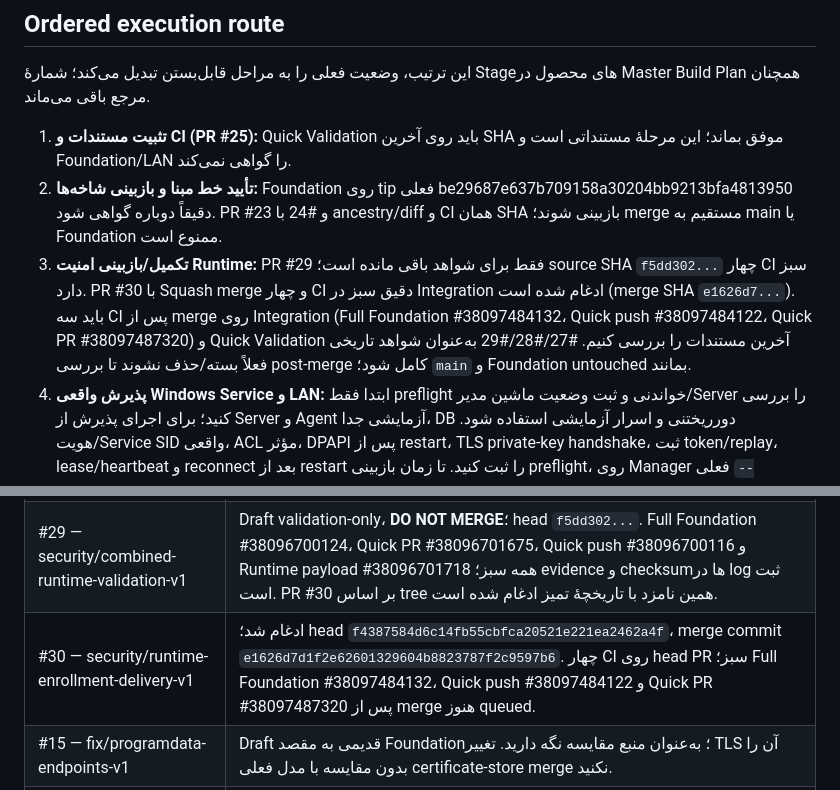
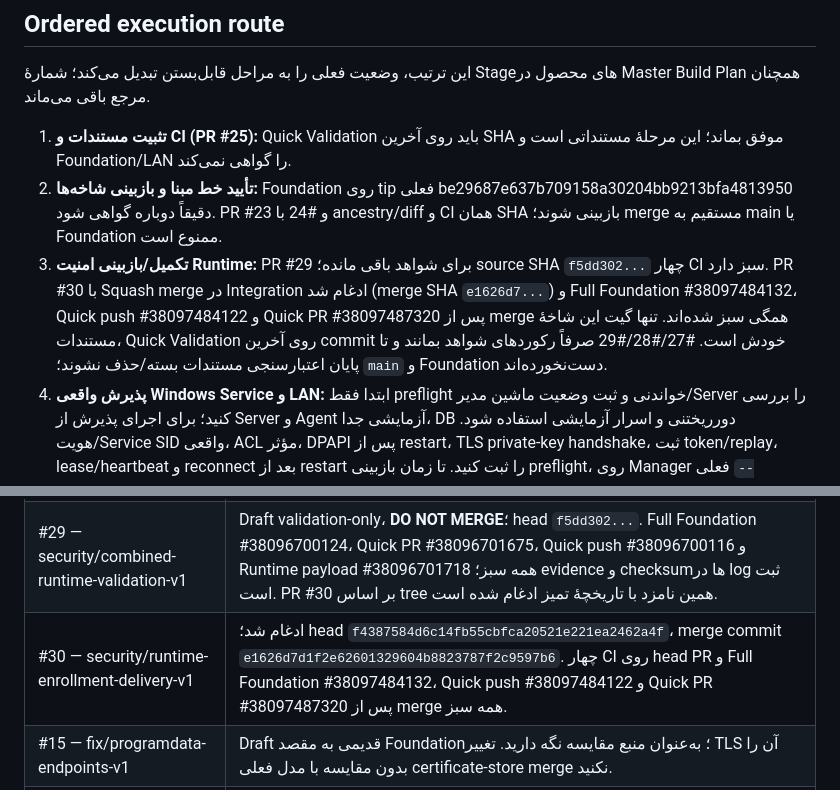
Before and after one commit to alizebal73/5, a Markdown page: docs/planning/engineering-readiness-register.md, 2 parts joined by grey strips. Drawn GitHub-style.

```diff
--- a/docs/planning/engineering-readiness-register.md
+++ b/docs/planning/engineering-readiness-register.md
@@ -44,7 +44,7 @@
 
 1. **تثبیت مستندات و CI (PR #25):** Quick Validation باید روی آخرین SHA موفق بماند؛ این مرحلهٔ مستنداتی است و Foundation/LAN را گواهی نمی‌کند.
 2. **تأیید خط مبنا و بازبینی شاخه‌ها:** Foundation روی tip فعلی be29687e637b709158a30204bb9213bfa4813950 دقیقاً دوباره گواهی شود. PR #23 و #24 با ancestry/diff و CI همان SHA بازبینی شوند؛ merge مستقیم به main یا Foundation ممنوع است.
-3. **تکمیل/بازبینی امنیت Runtime:** PR #29 فقط برای شواهد باقی مانده است؛ source SHA `f5dd302...` چهار CI سبز دارد. PR #30 با Squash merge و چهار CI دقیق سبز در Integration ادغام شده است (merge SHA `e1626d7...`). باید سه CI پس از merge روی Integration (Full Foundation #38097484132، Quick push #38097484122، Quick PR #38097487320) و Quick Validation آخرین مستندات را بررسی کنیم. #27/#28/#29 به‌عنوان شواهد تاریخی فعلاً بسته/حذف نشوند تا بررسی post-merge کامل شود؛ `main` و Foundation untouched بمانند.
+3. **تکمیل/بازبینی امنیت Runtime:** PR #29 برای شواهد باقی مانده؛ source SHA `f5dd302...` چهار CI سبز دارد. PR #30 با Squash merge در Integration ادغام شد (merge SHA `e1626d7...`) و Full Foundation #38097484132، Quick push #38097484122 و Quick PR #38097487320 پس از merge همگی سبز شده‌اند. تنها گیت این شاخهٔ مستندات، Quick Validation روی آخرین commit خودش است. #27/#28/#29 صرفاً رکوردهای شواهد بمانند و تا پایان اعتبارسنجی مستندات بسته/حذف نشوند؛ `main` و Foundation دست‌نخورده‌اند.
 4. **پذیرش واقعی Windows Service و LAN:** ابتدا فقط preflight خواندنی و ثبت وضعیت ماشین مدیر/Server را بررسی کنید؛ برای اجرای پذیرش از Server و Agent آزمایشی جدا، DB دورریختنی و اسرار آزمایشی استفاده شود. هویت/Service SID واقعی، ACL مؤثر، DPAPI پس از restart، TLS private-key handshake، ثبت token/replay، lease/heartbeat و reconnect بعد از restart را ثبت کنید. تا زمان بازبینی preflight، روی Manager فعلی `--provision-secrets` یا TLS/ACL cleanup اجرا نشود. هیچ انتقال دستی فایل/secret، env مشترک یا TLS bypass به‌عنوان production پذیرفته نیست.
 5. **ادامهٔ مرزبندی UI در شاخهٔ جدا:** PR #24 فقط اولین slice است. پس از پذیرش runtime boundary، Timer سلامت Agent، Login/Change Password views، navigation/content host، permission-aware commands و تست‌های binding/locale به‌صورت تغییرهای کوچک انجام شوند؛ بازطراحی بصری بزرگ با این مراحل مخلوط نشود.
 6. **قابلیت‌های محصولی:** پس از gate سرویس/LAN، Stageهای Module skeleton، Identity/Authorization، Stations/Agents و Customers طبق Master Build Plan و requirement→test trace اجرا شوند؛ سپس Session/Finance/Inventory و بقیه به‌صورت vertical slice. هیچ financial authority داخل Desktop نیست.
@@ -61,7 +61,7 @@
 | #27 — security/server-secret-store-active-v1 | Draft فعال و منبع تغییرهای Secret Store؛ تغییرهای هم‌پوشان با #29 هستند، پس تا بررسی diff و گواهی exact-SHA ادغام نشود. پذیرش Windows Service/DPAPI واقعی باز است. |
 | #28 — security/agent-one-time-enrollment-v1 | Draft فعال و منبع تغییرهای enrollment؛ شامل تغییرهای هم‌پوشان با #29 است. نگه دارید تا مقایسه و تصمیم ادغام کنترل‌شده؛ ادغام مستقل فعلاً نکنید. |
 | #29 — security/combined-runtime-validation-v1 | Draft validation-only، **DO NOT MERGE**؛ head `f5dd302...`. Full Foundation #38096700124، Quick PR #38096701675، Quick push #38096700116 و Runtime payload #38096701718 همه سبز؛ evidence و checksumها در log ثبت است. PR #30 بر اساس tree همین نامزد با تاریخچهٔ تمیز ادغام شده است.
-| #30 — security/runtime-enrollment-delivery-v1 | ادغام شد؛ head `f4387584d6c14fb55cbfca20521e221ea2462a4f`، merge commit `e1626d7d1f2e62601329604b8823787f2c9597b6`. چهار CI روی head PR سبز؛ Full Foundation #38097484132، Quick push #38097484122 و Quick PR #38097487320 پس از merge هنوز queued. |
+| #30 — security/runtime-enrollment-delivery-v1 | ادغام شد؛ head `f4387584d6c14fb55cbfca20521e221ea2462a4f`، merge commit `e1626d7d1f2e62601329604b8823787f2c9597b6`. چهار CI روی head PR و Full Foundation #38097484132، Quick push #38097484122 و Quick PR #38097487320 پس از merge همه سبز. |
 | #15 — fix/programdata-endpoints-v1 | Draft قدیمی به مقصد Foundation؛ به‌عنوان منبع مقایسه نگه دارید. تغییر TLS آن را بدون مقایسه با مدل فعلی certificate-store merge نکنید. |
 | #17 — docs/runtime-lan-smoke-evidence-2026-10-10 | شواهد تاریخی ارزشمند است ولی روی branch/candidate قدیمی. شواهد و محدودیت‌ها باید مرجع داشته باشند؛ branch کامل آن ادغام نشود. |
 | #18 — security/server-secret-lifecycle-contract-v1 | طرح امنیتی مفید ولی base قدیمی؛ قراردادهای لازم انتخابی به سند مرجع وارد شوند، بدون merge کورکورانه. |
```
Also changed, not shown: other parts of docs/planning/engineering-readiness-register.md (+4 -4 lines).
